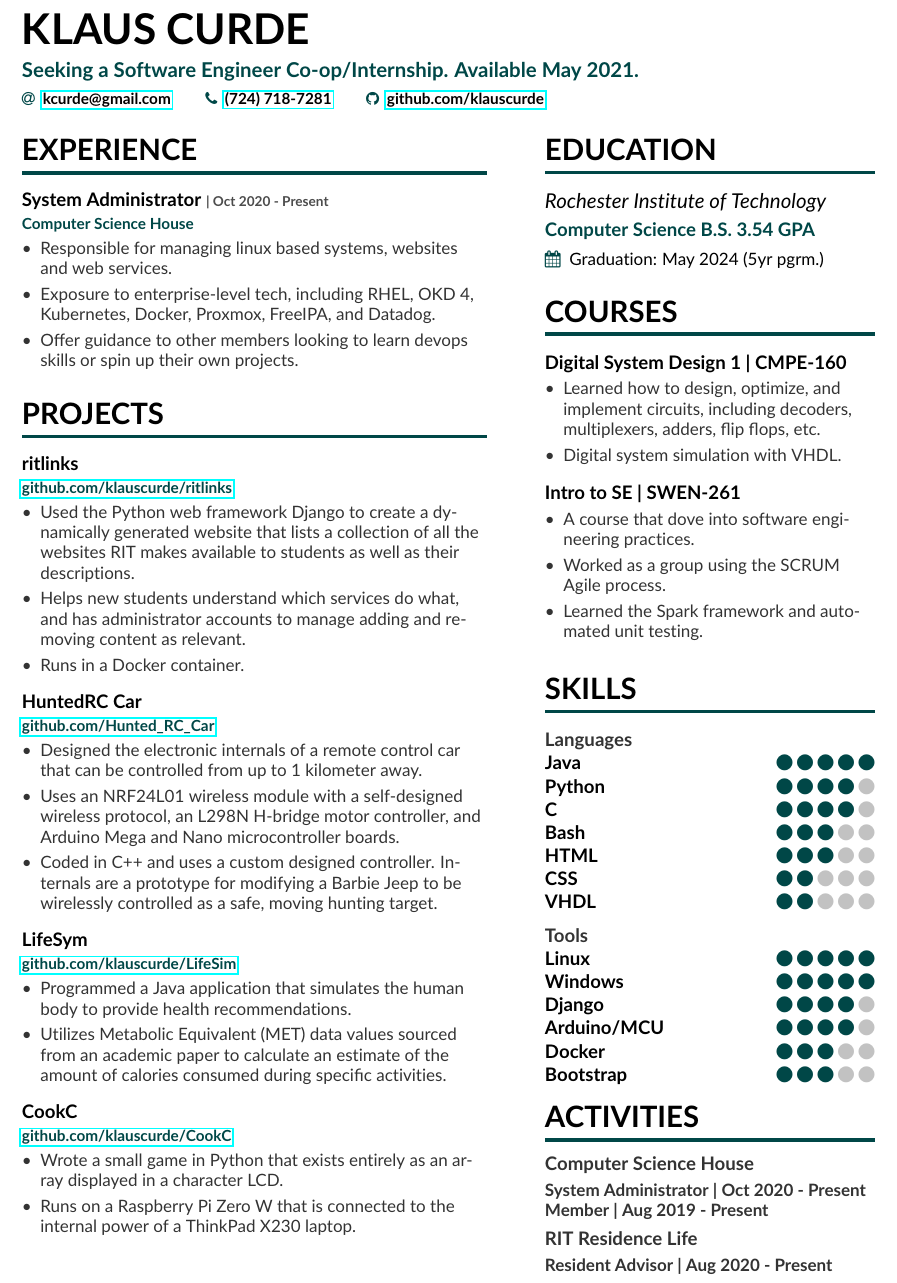
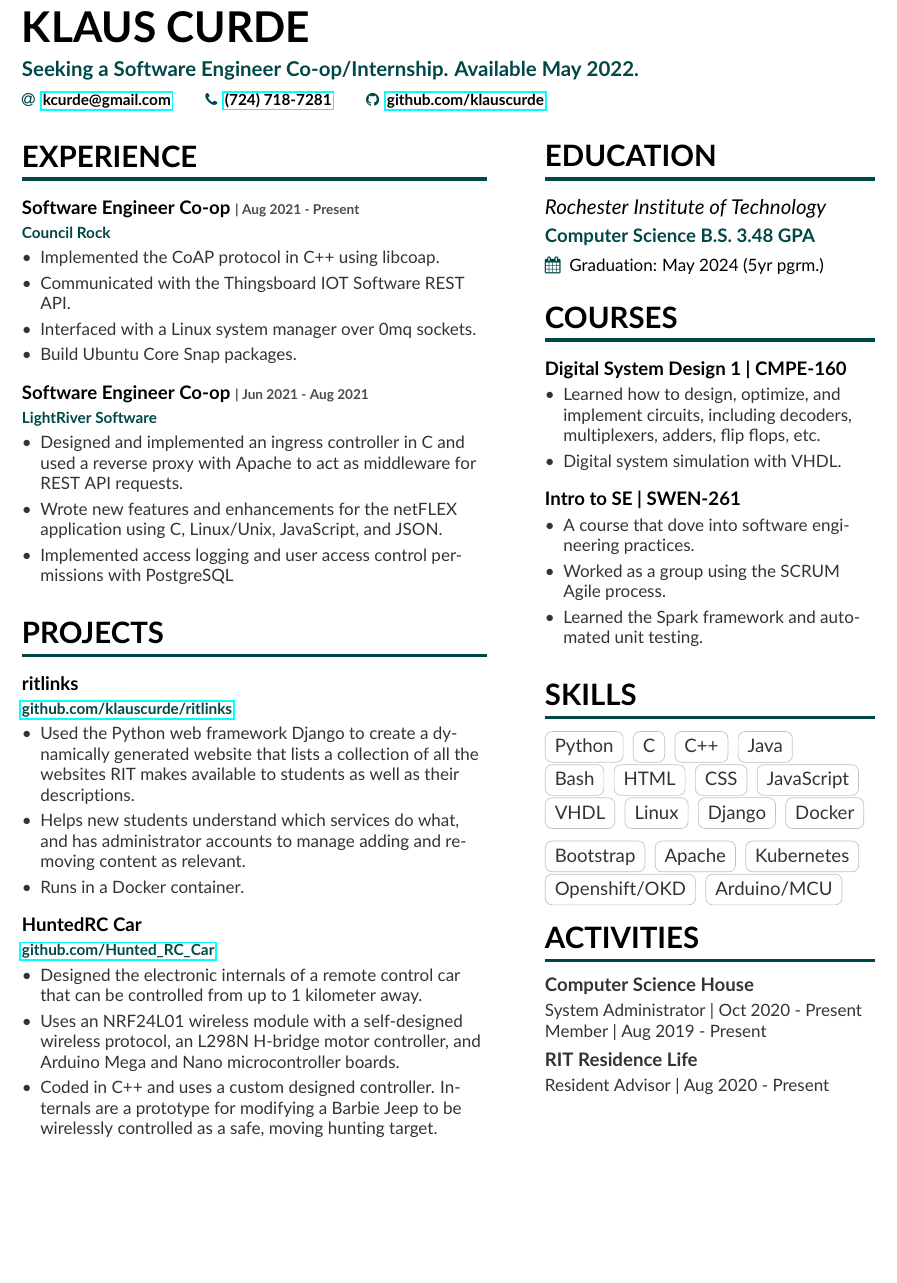
Before and after one commit to klairecodes/resume, a LaTeX CV (kcurde.tex, which reads sidebar.tex): part of the page, cut so that both start at the same text, the shorter picture padded with empty space. Compiled offline with pdfLaTeX.

Commit message:
added Council Rock, removed 2 projects, updated and changed formatting of skills

```diff
--- a/kcurde.tex
+++ b/kcurde.tex
@@ -13,7 +13,7 @@
 
 \begin{document}
 \name{KLAUS CURDE}
-\tagline{Seeking a Software Engineer Co-op/Internship. Available May 2021.}
+\tagline{Seeking a Software Engineer Co-op/Internship. Available May 2022.}
 \personalinfo{%
   \email{\href{mailto:kcurde@gmail.com}{kcurde@gmail.com}}
   \phone{\href{tel:724-718-7281}{(724) 718-7281}}
@@ -32,15 +32,26 @@
 
 \cvsection[sidebar]{EXPERIENCE}
 
-\cvproject{System Administrator}{Computer Science House}
+\cvproject{Software Engineer Co-op}{Council Rock}
 {
 \begin{itemize}
-    \item Responsible for managing linux based systems, websites and web services.
-    \item Exposure to enterprise-level tech, including RHEL, OKD 4, Kubernetes, Docker, Proxmox, FreeIPA, and Datadog.
-    \item Offer guidance to other members looking to learn devops skills or spin up their own projects.
+    \item Implemented the CoAP protocol in C++ using libcoap.
+    \item Communicated with the Thingsboard IOT Software REST API.
+    \item Interfaced with a Linux system manager over 0mq sockets.
+    \item Build Ubuntu Core Snap packages.
 \end{itemize}
 }
-{| Oct 2020 - Present} \
+{| Aug 2021 - Present} \
+
+\cvproject{Software Engineer Co-op}{LightRiver Software}
+{
+\begin{itemize}
+    \item Designed and implemented an ingress controller in C and used a reverse proxy with Apache to act as middleware for REST API requests.
+    \item Wrote new features and enhancements for the netFLEX application using C, Linux/Unix, JavaScript, and JSON.
+    \item Implemented access logging and user access control permissions with PostgreSQL
+\end{itemize}
+}
+{| Jun 2021 - Aug 2021} \
 
 \cvsection{Projects}
 
@@ -65,22 +76,6 @@
 }
 {}
 
-
-\cvproject{LifeSym}{\href{https://github.com/klauscurde/LifeSim}{github.com/klauscurde/LifeSim}}{
-\begin{itemize}
-    \item Programmed a Java application that simulates the human body to provide health recommendations.
-    \item Utilizes Metabolic Equivalent (MET) data values sourced from an academic paper to calculate an estimate of the amount of calories consumed during specific activities.
-\end{itemize}
-}
-{}
-
-\cvproject{CookC}{\href{https://github.com/klauscurde/CookC}{github.com/klauscurde/CookC}}
-{
-\begin{itemize}
-    \item Wrote a small game in Python that exists entirely as an array displayed in a character LCD.
-    \item Runs on a Raspberry Pi Zero W that is connected to the \\ internal power of a ThinkPad X230 laptop.
-\end{itemize}
-}
 {} \
 
 \clearpage
--- a/sidebar.tex
+++ b/sidebar.tex
@@ -1,7 +1,7 @@
 \vspace{1.5pt} % makes the section lines even
 
 \cvsection{Education}
-\cvevent{\textit{Rochester Institute of Technology}}{Computer Science B.S. 3.54 GPA}{ Graduation: May 2024 (5yr pgrm.)}{}
+\cvevent{\textit{Rochester Institute of Technology}}{Computer Science B.S. 3.48 GPA}{ Graduation: May 2024 (5yr pgrm.)}{}
 
 \cvsection{Courses}
 \cvcourse{Digital System Design 1 | CMPE-160}
@@ -21,22 +21,24 @@
 }
 
 \cvsection{Skills}
-\bf Languages \\
-\cvskill{Java}{5}
-\cvskill{Python}{4}
-\cvskill{C}{4}
-\cvskill{Bash}{3}
-\cvskill{HTML}{3}
-\cvskill{CSS}{2}
-\cvskill{VHDL}{2}
+\cvtag{Python}
+\cvtag{C}
+\cvtag{C++}
+\cvtag{Java}
+\cvtag{Bash}
+\cvtag{HTML}
+\cvtag{CSS}
+\cvtag{JavaScript}
+\cvtag{VHDL}
 \medskip
-\bf Tools \\
-\cvskill{Linux}{5}
-\cvskill{Windows}{5}
-\cvskill{Django}{4}
-\cvskill{Arduino/MCU}{4}
-\cvskill{Docker}{3}
-\cvskill{Bootstrap}{3}
+\cvtag{Linux}
+\cvtag{Django}
+\cvtag{Docker}
+\cvtag{Bootstrap}
+\cvtag{Apache}
+\cvtag{Kubernetes}
+\cvtag{Openshift/OKD}
+\cvtag{Arduino/MCU}
 
 
 \cvsection{Activities}
```
Also changed, not shown: kcurde.pdf.
